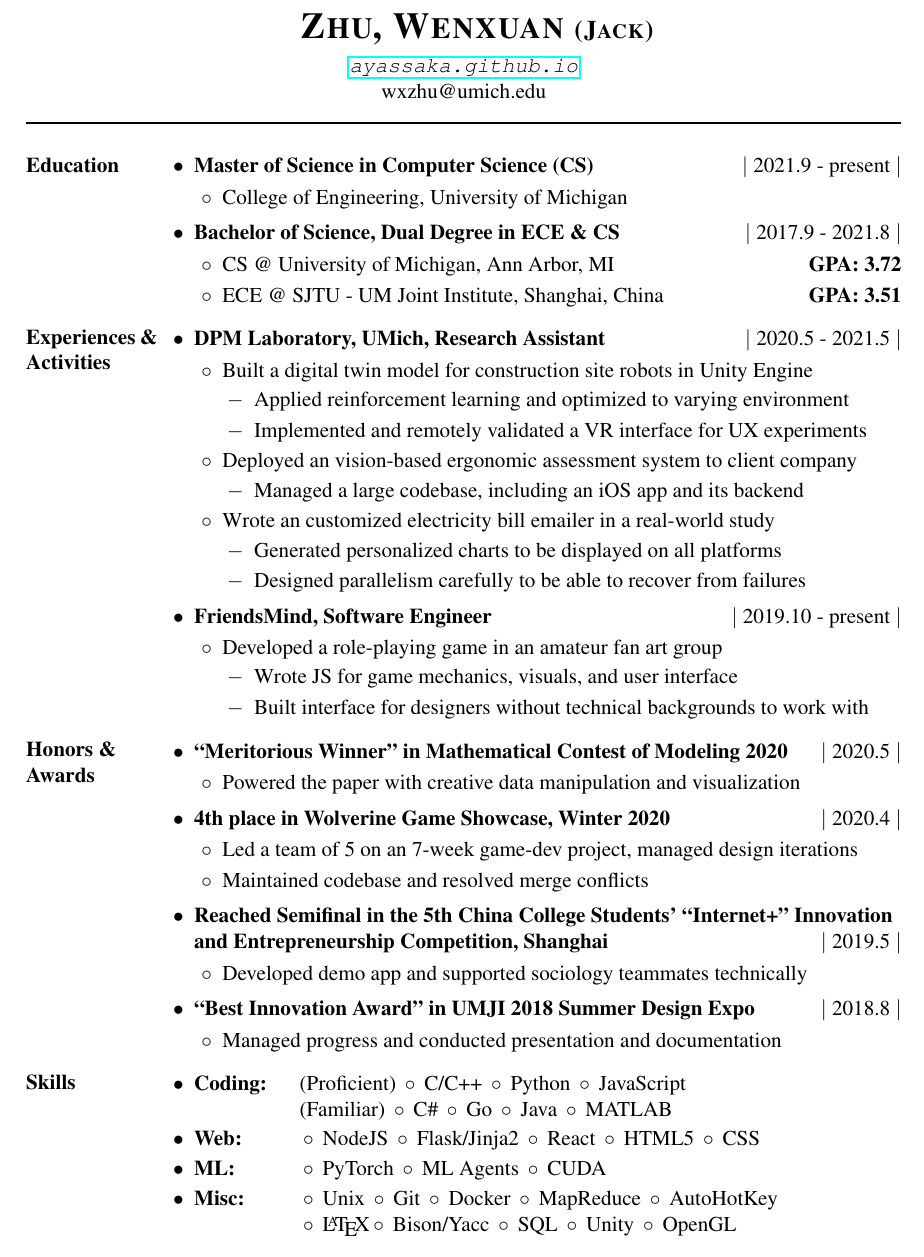
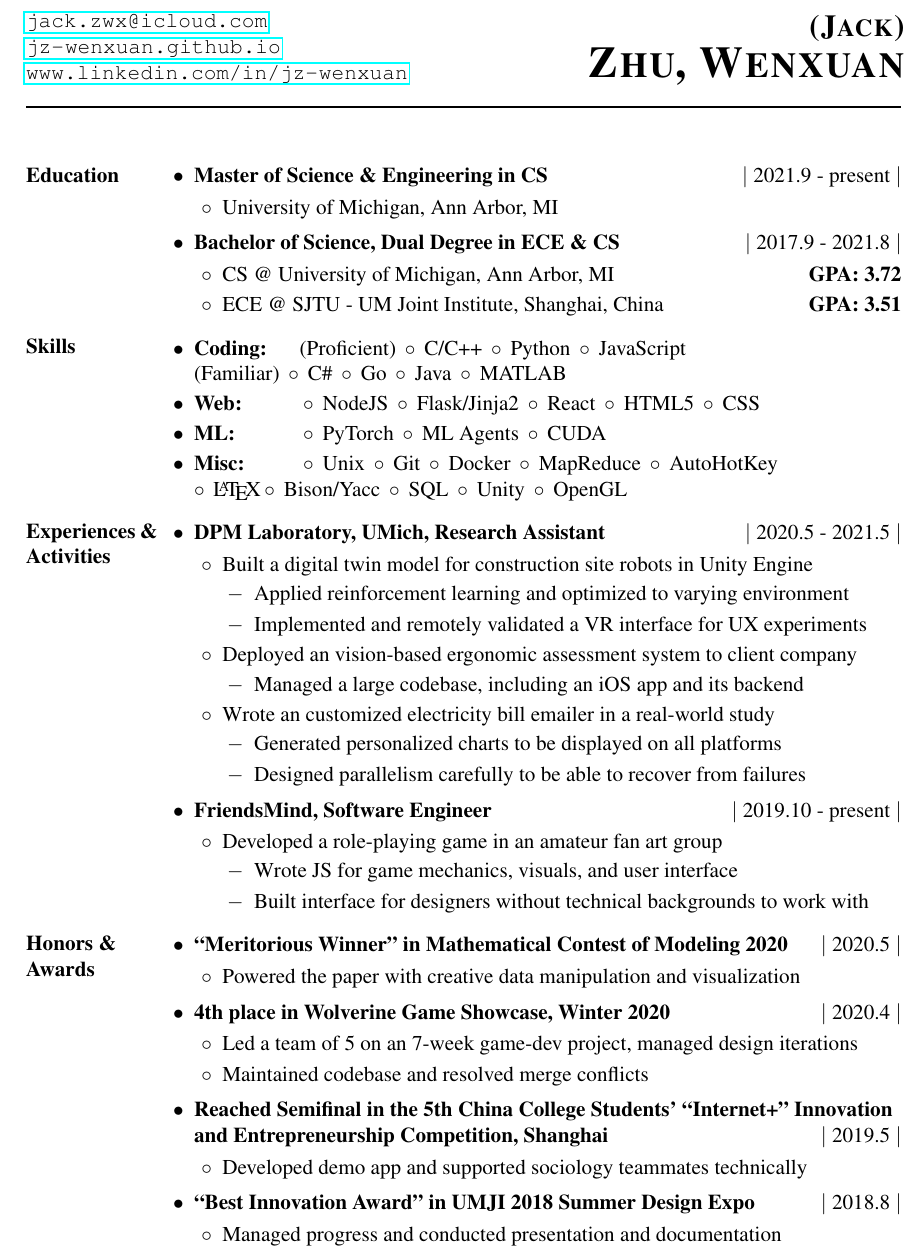
Before and after one commit to JZ-wenxuan/resume, a LaTeX CV (resume.tex): part of the page, cut at the place of the change. Compiled offline with pdfLaTeX.

Commit message:
changed header and re-arranged sections

```diff
--- a/resume.tex
+++ b/resume.tex
@@ -23,20 +23,36 @@
 \newcommand{\bl}{\hspace{2px}$\circ$\hspace{5px}}
 
 \begin{document}
-\center{\LARGE\textbf{\textsc{\phantom{Z}Zhu, Wenxuan \large{(Jack)}}}}\\
-\vspace{5px}
-{\emph{\url{ayassaka.github.io}}\\
-wxzhu@umich.edu\\}
+\hspace{-20pt}
+\begin{minipage}{0.5\textwidth}
+  \url{jack.zwx@icloud.com}\\
+  \url{jz-wenxuan.github.io}\\
+  \url{www.linkedin.com/in/jz-wenxuan}\\
+\end{minipage}
+\begin{minipage}{0.5\textwidth}
+  \begin{flushright}
+    \textbf{\textsc{
+      \Large
+      (Jack)\\
+      \vspace{-7px}
+      \Huge
+      Zhu, Wenxuan\\
+      \vspace{10px}
+    }}
+  \end{flushright}
+\end{minipage}
+
+\hspace{-20pt}
 \rule{\textwidth}{1pt}\\
 
 \begin{labeling}{Experiencesssss}
 
 \item [\textbf{Education}]
 \begin{compactlist2}
-  \item \textbf{Master of Science in Computer Science (CS)}
+  \item \textbf{Master of Science \& Engineering in CS}
   \datesmash{2021.9 - present}
   \begin{compactlist2}
-    \item College of Engineering, University of Michigan
+    \item University of Michigan, Ann Arbor, MI
   \end{compactlist2}
 
 %   \item \textbf{Univ. of Michigan - Shanghai Jiao Tong Univ. Joint Institute}
@@ -49,6 +65,20 @@ wxzhu@umich.edu\\}
     \hspace{\fill} \textbf{GPA: 3.51}
   \end{compactlist2}
 \end{compactlist2}
+
+\item [\textbf{\parbox[b][9pt][t]{1.03in}{Skills}}]
+\begin{compactlist1}
+  \item \makebox[2cm][l]{\textbf{Coding:}}
+  (Proficient) \bl C/C++ \bl Python \bl JavaScript\\ \hspace{2cm}
+  (Familiar) \bl C\# \bl Go \bl Java \bl MATLAB
+  \item \makebox[2cm][l]{\textbf{Web:}}
+  \bl NodeJS \bl Flask/Jinja2 \bl React \bl HTML5 \bl CSS
+  \item \makebox[2cm][l]{\textbf{ML:}}
+  \bl PyTorch \bl ML Agents \bl CUDA
+  \item \makebox[2cm][l]{\textbf{Misc:}}
+  \bl Unix \bl Git \bl Docker \bl MapReduce \bl AutoHotKey\\ \hspace{2cm}
+  \bl \LaTeX \bl Bison/Yacc \bl SQL \bl Unity \bl OpenGL
+\end{compactlist1}
 
 \item [\textbf{\parbox[b][9pt][t]{1.03in}{Experiences \&\\Activities}}]
 
@@ -114,19 +144,7 @@ wxzhu@umich.edu\\}
   % \item 2nd Prize in China High School Biology Contest \datesmash{2015.5 \& 2016.5}
 \end{compactlist2}
 
-\item [\textbf{\parbox[b][9pt][t]{1.03in}{Skills}}]
-\begin{compactlist1}
-  \item \makebox[2cm][l]{\textbf{Coding:}}
-  (Proficient) \bl C/C++ \bl Python \bl JavaScript\\ \hspace{2cm}
-  (Familiar) \bl C\# \bl Go \bl Java \bl MATLAB
-  \item \makebox[2cm][l]{\textbf{Web:}}
-  \bl NodeJS \bl Flask/Jinja2 \bl React \bl HTML5 \bl CSS
-  \item \makebox[2cm][l]{\textbf{ML:}}
-  \bl PyTorch \bl ML Agents \bl CUDA
-  \item \makebox[2cm][l]{\textbf{Misc:}}
-  \bl Unix \bl Git \bl Docker \bl MapReduce \bl AutoHotKey\\ \hspace{2cm}
-  \bl \LaTeX \bl Bison/Yacc \bl SQL \bl Unity \bl OpenGL
-\end{compactlist1}
+
 
 \end{labeling}
 \end{document}
```
